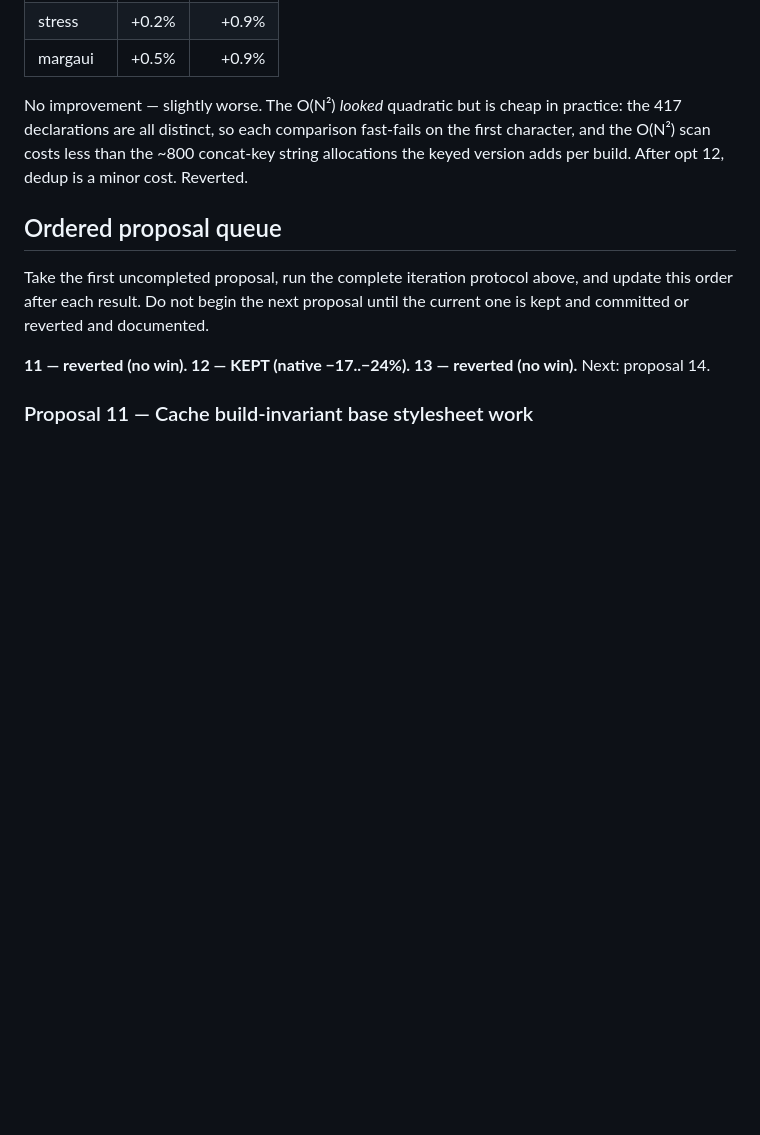
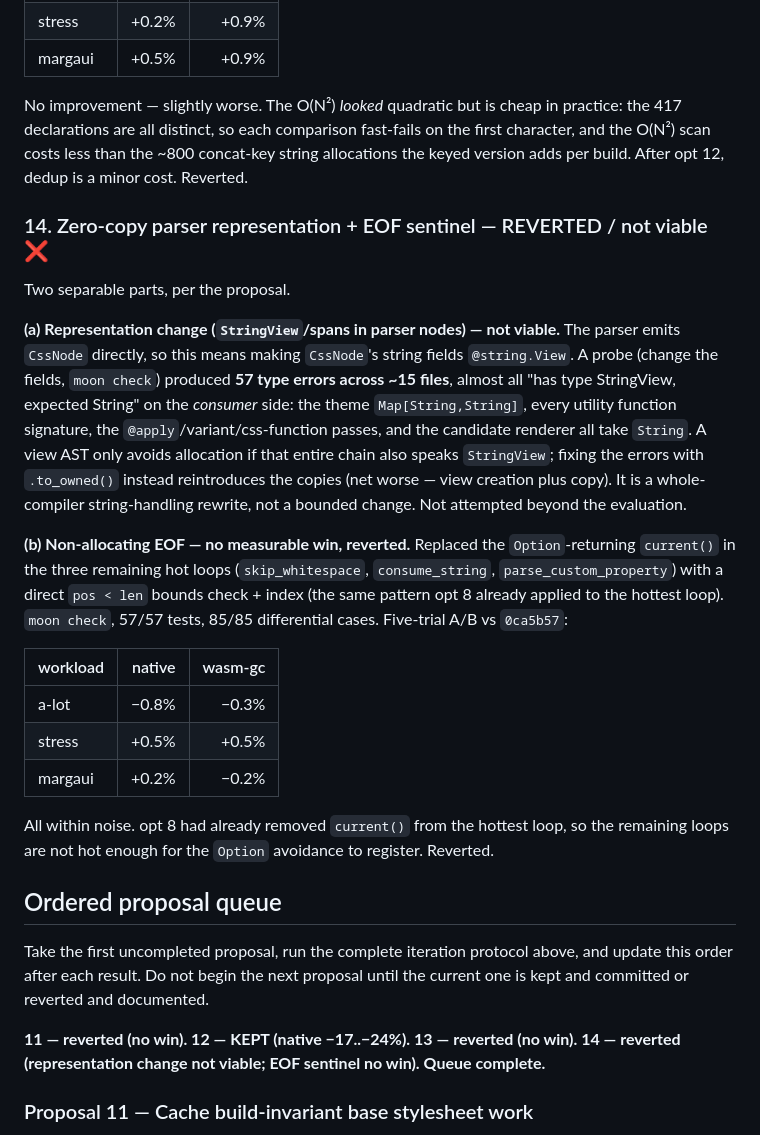
Before and after one commit to marianoguerra/tailwindcss-moonbit, a Markdown page: benchmarks/OPTIMIZATIONS.md, the part around the change. Drawn GitHub-style; blank space fills up the shorter version.

Commit message:
bench: proposal 14 done — representation change not viable, EOF sentinel no win
(a) Storing StringView/spans in CssNode (the parser nodes) cascades to 57 type
errors across ~15 files because every consumer (theme Map, all utility signatures,
transform passes, renderer) expects String; a partial conversion reintroduces the
copies. A whole-compiler rewrite, not viable as a bounded change.
(b) Replaced the Option-returning current() in the 3 remaining hot parser loops with
a direct pos<len bounds check. 5-trial A/B vs 0ca5b57 was within noise (-0.8..+0.5%);
opt 8 already removed current() from the hottest loop. Reverted.

Queue (11-14) complete: 12 kept (native -17..-24%), 11/13/14 reverted.
57 tests + 85 differential cases green.

Co-Authored-By: Claude Opus 4.8 (1M context) <noreply@anthropic.com>

```diff
--- a/benchmarks/OPTIMIZATIONS.md
+++ b/benchmarks/OPTIMIZATIONS.md
@@ -452,14 +452,44 @@ the first character, and the O(N²) scan costs less than the ~800 concat-key str
 allocations the keyed version adds per build. After opt 12, dedup is a minor cost.
 Reverted.
 
+### 14. Zero-copy parser representation + EOF sentinel — REVERTED / not viable ❌
+
+Two separable parts, per the proposal.
+
+**(a) Representation change (`StringView`/spans in parser nodes) — not viable.**
+The parser emits `CssNode` directly, so this means making `CssNode`'s string fields
+`@string.View`. A probe (change the fields, `moon check`) produced **57 type errors
+across ~15 files**, almost all "has type StringView, expected String" on the
+*consumer* side: the theme `Map[String,String]`, every utility function signature,
+the `@apply`/variant/css-function passes, and the candidate renderer all take
+`String`. A view AST only avoids allocation if that entire chain also speaks
+`StringView`; fixing the errors with `.to_owned()` instead reintroduces the copies
+(net worse — view creation plus copy). It is a whole-compiler string-handling rewrite,
+not a bounded change. Not attempted beyond the evaluation.
+
+**(b) Non-allocating EOF — no measurable win, reverted.** Replaced the
+`Option`-returning `current()` in the three remaining hot loops (`skip_whitespace`,
+`consume_string`, `parse_custom_property`) with a direct `pos < len` bounds check +
+index (the same pattern opt 8 already applied to the hottest loop). `moon check`,
+57/57 tests, 85/85 differential cases. Five-trial A/B vs `0ca5b57`:
+
+| workload | native | wasm-gc |
+|---|--:|--:|
+| a-lot  | −0.8% | −0.3% |
+| stress | +0.5% | +0.5% |
+| margaui| +0.2% | −0.2% |
+
+All within noise. opt 8 had already removed `current()` from the hottest loop, so the
+remaining loops are not hot enough for the `Option` avoidance to register. Reverted.
+
 ## Ordered proposal queue
 
 Take the first uncompleted proposal, run the complete iteration protocol above,
 and update this order after each result. Do not begin the next proposal until the
 current one is kept and committed or reverted and documented.
 
-**11 — reverted (no win). 12 — KEPT (native −17..−24%). 13 — reverted (no win).**
-Next: proposal 14.
+**11 — reverted (no win). 12 — KEPT (native −17..−24%). 13 — reverted (no win).
+14 — reverted (representation change not viable; EOF sentinel no win). Queue complete.**
 
 ### Proposal 11 — Cache build-invariant base stylesheet work
 
```
